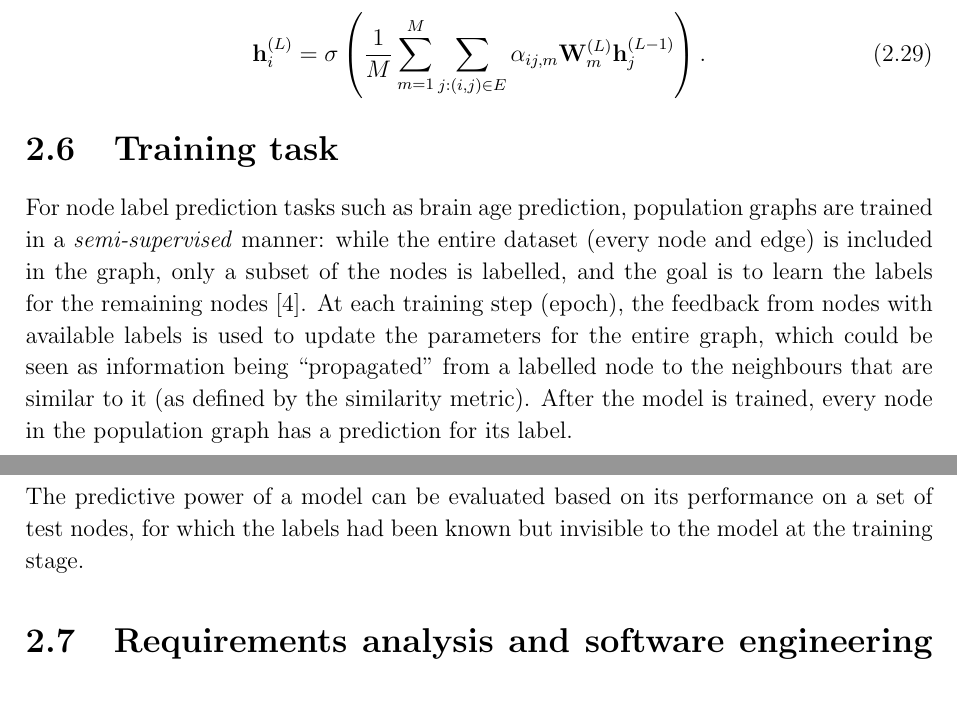
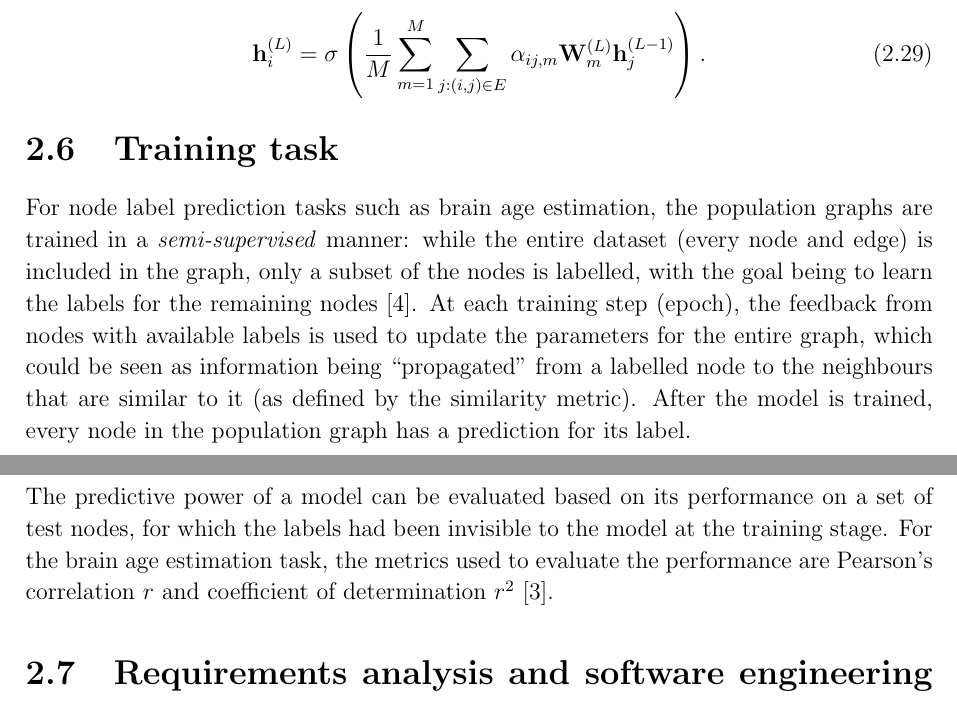
Before and after one commit to kamilest/cst-ii-dissertation, a LaTeX thesis (dissertation/dissertation.tex, which reads dissertation/chapters/preparation.tex): two parts of pages 11 and 12 of 37, joined at a grey line, cut so that both start at the same text. Compiled offline with pdfLaTeX.

Commit message:
Update training task description.

```diff
--- a/dissertation/chapters/preparation.tex
+++ b/dissertation/chapters/preparation.tex
@@ -348,9 +348,9 @@ or averaged if GAT is the final ($L$-th) layer of the network:
 
 % Labels are available for a small subset of nodes and are spread across neighbourhoods through a regularisation term such as Laplacian~\cite{kipf2017semi}, predicting the labels for the remaining nodes
 
-For node label prediction tasks such as brain age prediction, population graphs are trained in a \textit{semi-supervised} manner: while the entire dataset (every node and edge) is included in the graph, only a subset of the nodes is labelled, and the goal is to learn the labels for the remaining nodes~\cite{kipf2017semi}. At each training step (epoch), the feedback from nodes with available labels is used to update the parameters for the entire graph, which could be seen as information being ``propagated'' from a labelled node to the neighbours that are similar to it (as defined by the similarity metric). After the model is trained, every node in the population graph has a prediction for its label.
+For node label prediction tasks such as brain age estimation, the population graphs are trained in a \textit{semi-supervised} manner: while the entire dataset (every node and edge) is included in the graph, only a subset of the nodes is labelled, with the goal being to learn the labels for the remaining nodes~\cite{kipf2017semi}. At each training step (epoch), the feedback from nodes with available labels is used to update the parameters for the entire graph, which could be seen as information being ``propagated'' from a labelled node to the neighbours that are similar to it (as defined by the similarity metric). After the model is trained, every node in the population graph has a prediction for its label.
 
-The predictive power of a model can be evaluated based on its performance on a set of test nodes, for which the labels had been known but invisible to the model at the training stage.
+The predictive power of a model can be evaluated based on its performance on a set of test nodes, for which the labels had been invisible to the model at the training stage. For the brain age estimation task, the metrics used to evaluate the performance are Pearson's correlation $r$ and coefficient of determination $r^2$~\cite{niu2019improved}.
 
 
 % TODO \textit{an illustration of the graph with marked training and validation nodes with visible labels and how the training happens on those followed by how the graph is evaluated on the test nodes where the parameters were updated but the labels never seen} – maybe include in GCN/GAT sections instead?
```
